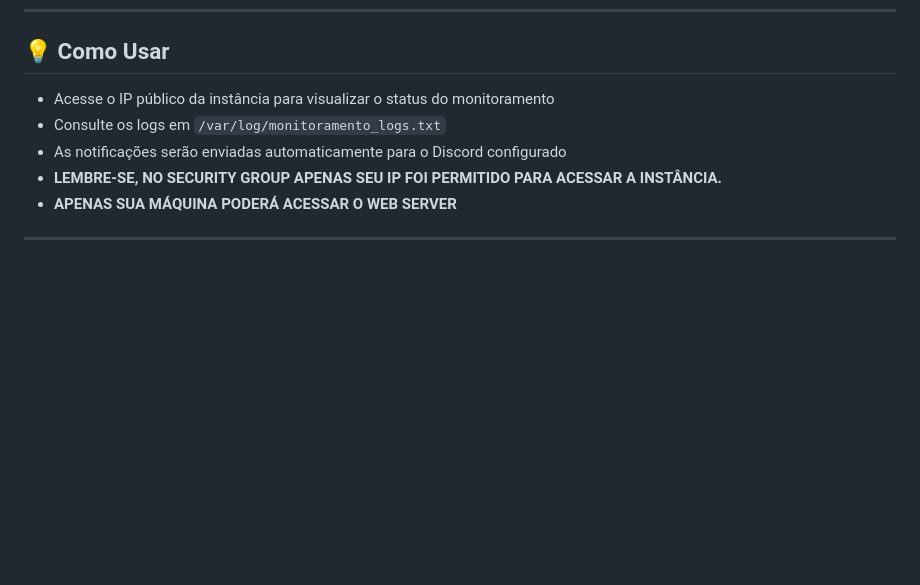
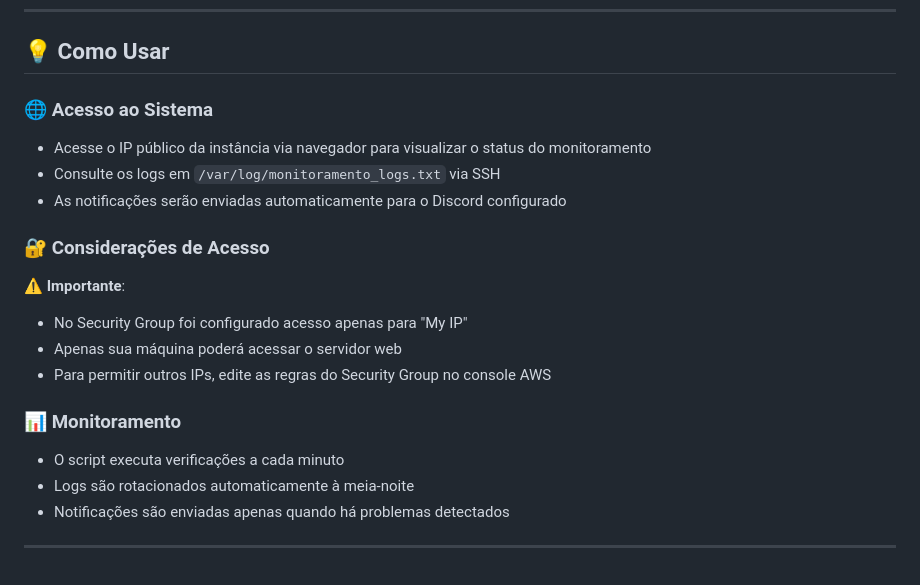
Before and after one commit to Ruan-Pablo-Oli/Nginx-with-monitoration, a Markdown page: README.MD, the part around the change. GitHub-like rendering; blank space fills up the shorter version.

Commit message:
Atualizando readme

```diff
--- a/README.MD
+++ b/README.MD
@@ -505,9 +505,20 @@ echo "0 0 * * * > /var/log/monitoramento_logs.txt"
 
 ## 💡 Como Usar
 
-- Acesse o IP público da instância para visualizar o status do monitoramento
-- Consulte os logs em `/var/log/monitoramento_logs.txt`
+### 🌐 **Acesso ao Sistema**
+- Acesse o IP público da instância via navegador para visualizar o status do monitoramento
+- Consulte os logs em `/var/log/monitoramento_logs.txt` via SSH
 - As notificações serão enviadas automaticamente para o Discord configurado
-- **LEMBRE-SE, NO SECURITY GROUP APENAS SEU IP FOI PERMITIDO PARA ACESSAR A INSTÂNCIA.**
-- **APENAS SUA MÁQUINA PODERÁ ACESSAR O WEB SERVER**
+
+### 🔐 **Considerações de Acesso**
+⚠️ **Importante**:
+- No Security Group foi configurado acesso apenas para "My IP"
+- Apenas sua máquina poderá acessar o servidor web
+- Para permitir outros IPs, edite as regras do Security Group no console AWS
+
+### 📊 **Monitoramento**
+- O script executa verificações a cada minuto
+- Logs são rotacionados automaticamente à meia-noite
+- Notificações são enviadas apenas quando há problemas detectados
+
 ---
```
